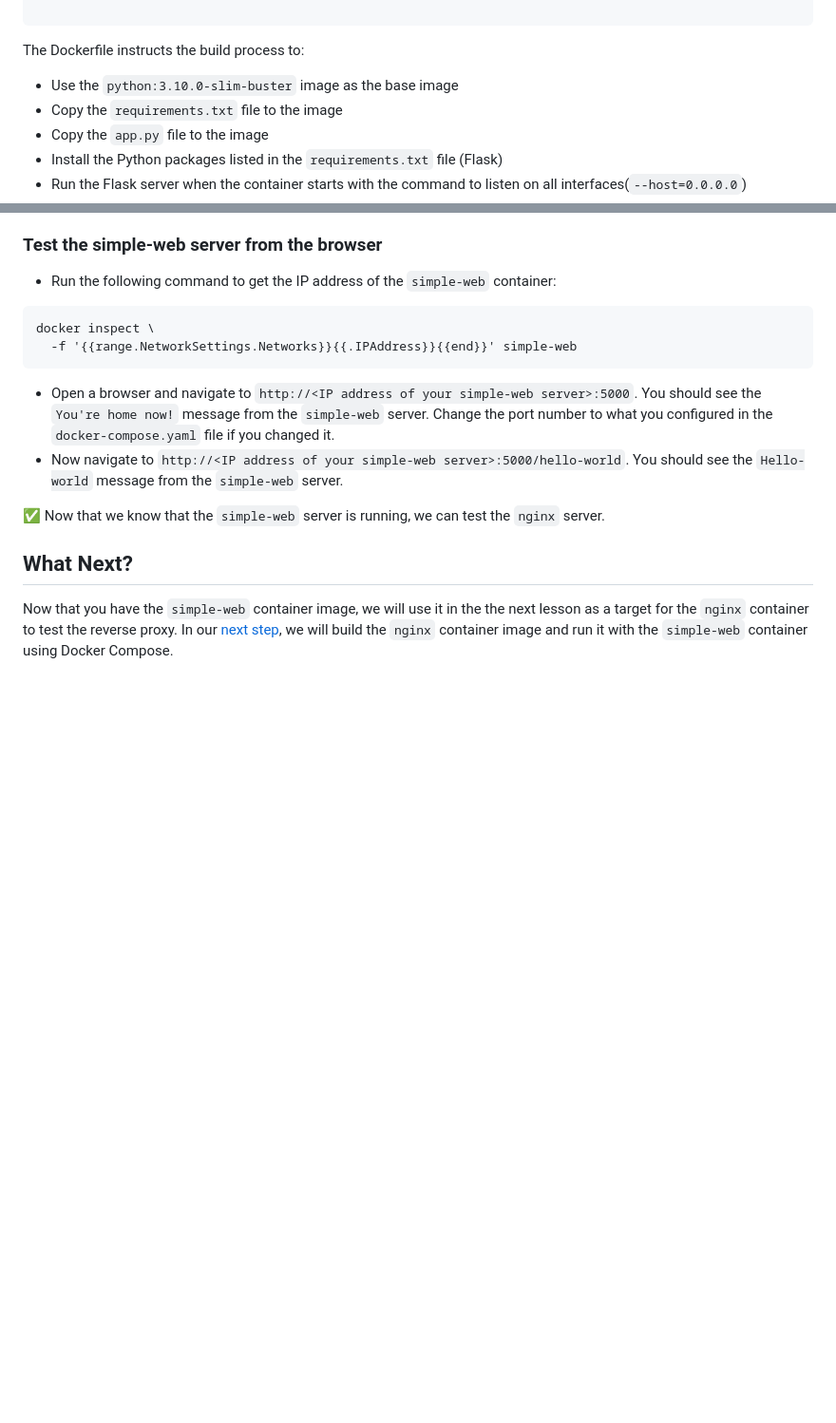
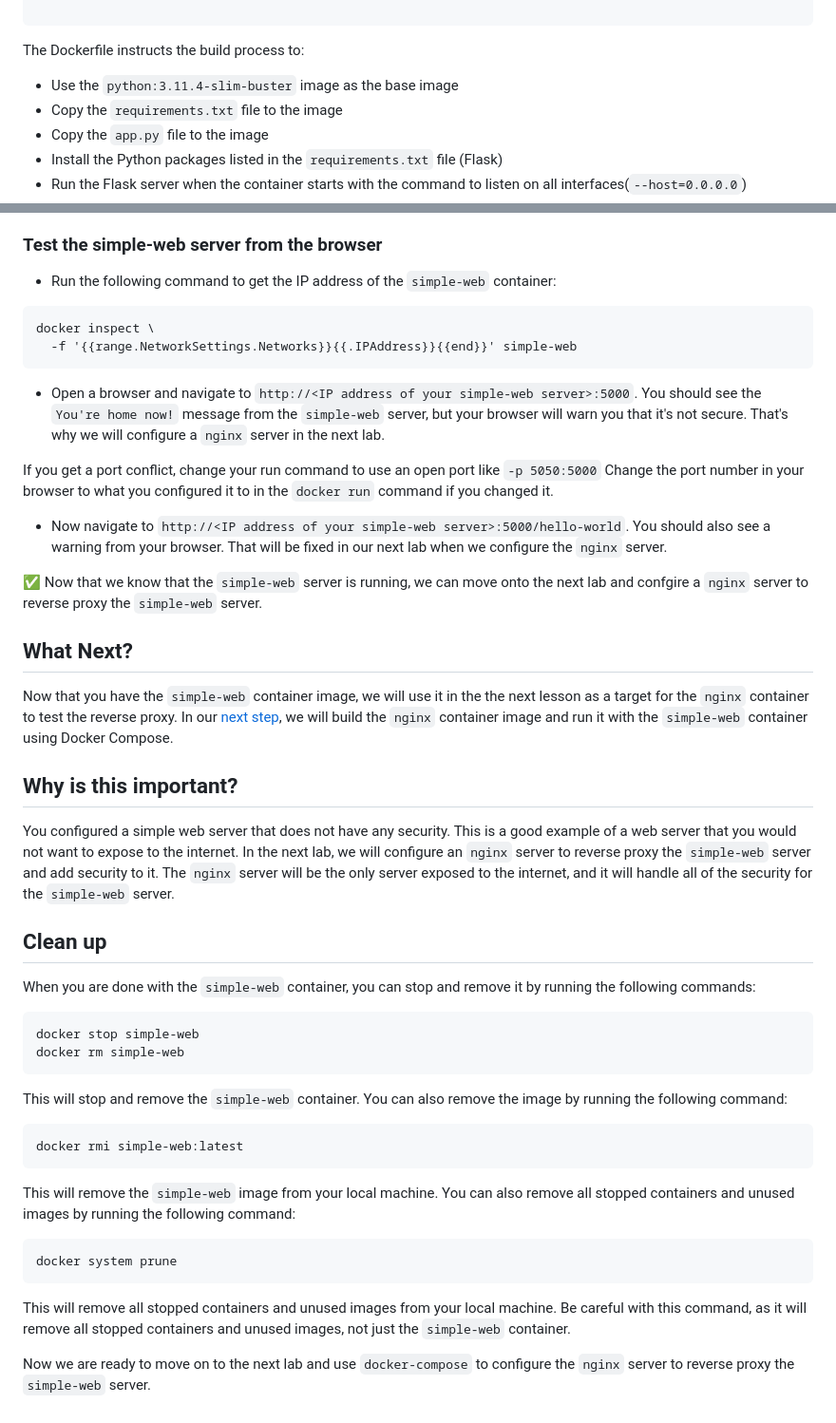
Before and after one commit to beckitrue/container-app-workshop, a Markdown page: lesson_1/README.md, 2 parts joined by grey strips. Shown at 95% size. Rendered like a GitHub page; folded sections open; blank space fills up the shorter version.

Commit message:
added final test and cleanup instructions

````diff
--- a/lesson_1/README.md
+++ b/lesson_1/README.md
@@ -41,7 +41,7 @@ This will build the container image from the instructions in the Dockerfile, and
 </details>
 
 The Dockerfile instructs the build process to:
-- Use the `python:3.10.0-slim-buster` image as the base image
+- Use the `python:3.11.4-slim-buster` image as the base image
 - Copy the `requirements.txt` file to the image
 - Copy the `app.py` file to the image
 - Install the Python packages listed in the `requirements.txt` file (Flask)
@@ -83,11 +83,40 @@ You should see the `simple-web` container running now. Re-run the `docker ps` co
 docker inspect \
   -f '{{range.NetworkSettings.Networks}}{{.IPAddress}}{{end}}' simple-web
 ```
-- Open a browser and navigate to `http://<IP address of your simple-web server>:5000`. You should see the `You're home now!` message from the `simple-web` server. Change the port number to what you configured in the `docker-compose.yaml` file if you changed it.
-- Now navigate to `http://<IP address of your simple-web server>:5000/hello-world`. You should see the `Hello-world` message from the `simple-web` server.
+- Open a browser and navigate to `http://<IP address of your simple-web server>:5000`. You should see the `You're home now!` message from the `simple-web` server, but your browser will warn you that it's not secure. That's why we will configure a `nginx` server in the next lab.
 
-:white_check_mark: Now that we know that the `simple-web` server is running, we can test the `nginx` server.
+If you get a port conflict, change your run command to use an open port like `-p 5050:5000` Change the port number in your browser to what you configured it to in the `docker run` command if you changed it.
+
+- Now navigate to `http://<IP address of your simple-web server>:5000/hello-world`. You should also see a warning from your browser. That will be fixed in our next lab when we configure the `nginx` server.
+
+:white_check_mark: Now that we know that the `simple-web` server is running, we can move onto the next lab and confgire a `nginx` server to reverse proxy the `simple-web` server.
 
 ## What Next?
 
 Now that you have the `simple-web` container image, we will use it in the the next lesson as a target for the `nginx` container to test the reverse proxy. In our [next step](../nginx), we will build the `nginx` container image and run it with the `simple-web` container using Docker Compose.
+
+## Why is this important?
+
+You configured a simple web server that does not have any security. This is a good example of a web server that you would not want to expose to the internet. In the next lab, we will configure an `nginx` server to reverse proxy the `simple-web` server and add security to it. The `nginx` server will be the only server exposed to the internet, and it will handle all of the security for the `simple-web` server.
+
+## Clean up
+
+When you are done with the `simple-web` container, you can stop and remove it by running the following commands:
+
+```
+docker stop simple-web
+docker rm simple-web
+```
+This will stop and remove the `simple-web` container. You can also remove the image by running the following command:
+
+```
+docker rmi simple-web:latest
+```
+This will remove the `simple-web` image from your local machine. You can also remove all stopped containers and unused images by running the following command:
+
+```
+docker system prune
+```
+This will remove all stopped containers and unused images from your local machine. Be careful with this command, as it will remove all stopped containers and unused images, not just the `simple-web` container.
+
+Now we are ready to move on to the next lab and use `docker-compose` to configure the `nginx` server to reverse proxy the `simple-web` server.
````
Also changed, not shown: other parts of lesson_1/README.md (+1 -1 lines).
